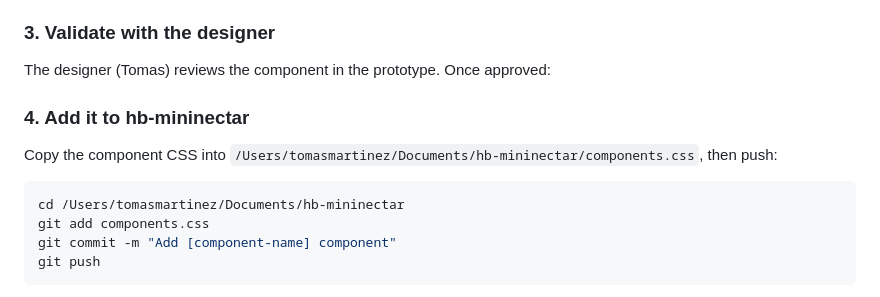
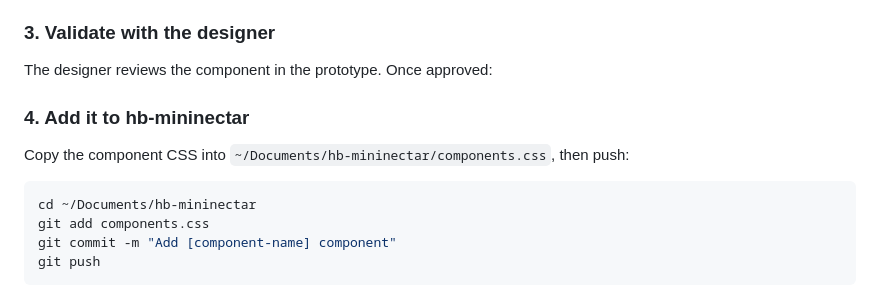
Before and after one commit to tomimar/hb-mininectar, a Markdown page: CLAUDE.md, the part around the change. Rendered like a GitHub page.

Commit message:
Remove designer name, use generic path

````diff
--- a/CLAUDE.md
+++ b/CLAUDE.md
@@ -355,14 +355,14 @@ Add a `custom.css` file inside the prototype folder and link it **after** the DS
 
 ### 3. Validate with the designer
 
-The designer (Tomas) reviews the component in the prototype. Once approved:
+The designer reviews the component in the prototype. Once approved:
 
 ### 4. Add it to hb-mininectar
 
-Copy the component CSS into `/Users/tomasmartinez/Documents/hb-mininectar/components.css`, then push:
+Copy the component CSS into `~/Documents/hb-mininectar/components.css`, then push:
 
 ```bash
-cd /Users/tomasmartinez/Documents/hb-mininectar
+cd ~/Documents/hb-mininectar
 git add components.css
 git commit -m "Add [component-name] component"
 git push
````
